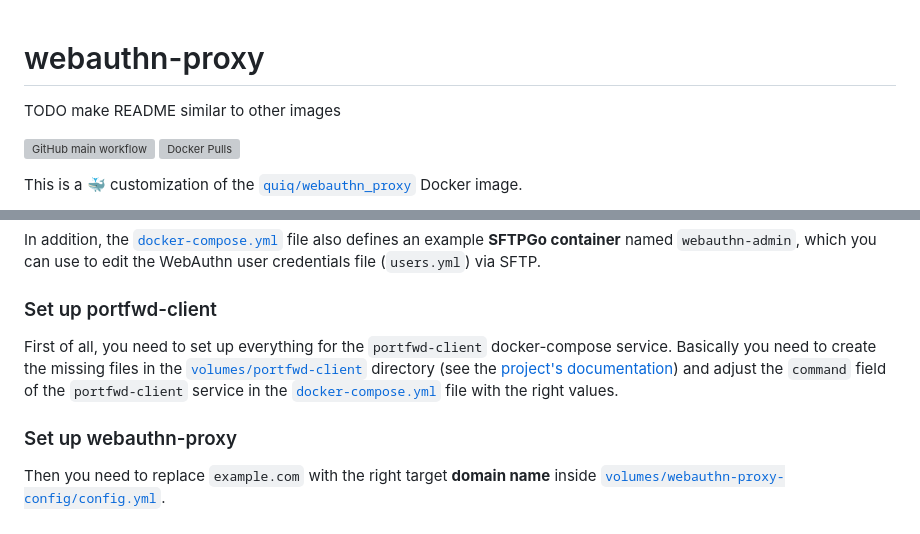
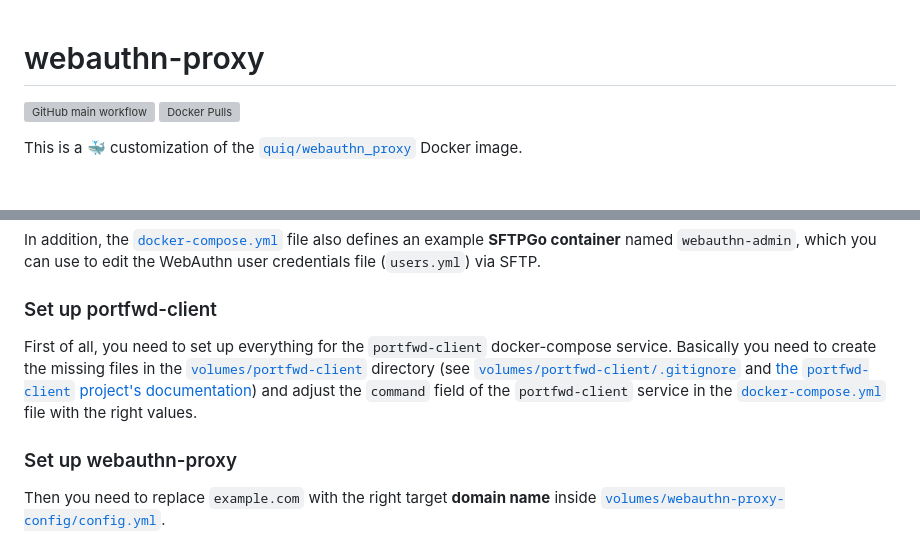
Before and after one commit to dmotte/webauthn-proxy, a Markdown page: README.md, 2 parts joined by grey strips. Drawn GitHub-style; blank space fills up the shorter version; grey boxes are pictures that could not be loaded.

Commit message:
docs: improve README content

```diff
--- a/README.md
+++ b/README.md
@@ -1,6 +1,4 @@
 # webauthn-proxy
-
-TODO make README similar to other images
 
 [![GitHub main workflow](https://img.shields.io/github/actions/workflow/status/dmotte/webauthn-proxy/main.yml?branch=main&logo=github&label=main&style=flat-square)](https://github.com/dmotte/webauthn-proxy/actions)
 [![Docker Pulls](https://img.shields.io/docker/pulls/dmotte/webauthn-proxy?logo=docker&style=flat-square)](https://hub.docker.com/r/dmotte/webauthn-proxy)
@@ -21,7 +19,7 @@ In addition, the [`docker-compose.yml`](docker-compose.yml) file also defines an
 
 ### Set up portfwd-client
 
-First of all, you need to set up everything for the `portfwd-client` docker-compose service. Basically you need to create the missing files in the [`volumes/portfwd-client`](volumes/portfwd-client) directory (see the [project's documentation](https://github.com/dmotte/docker-images/tree/main/portfwd-client)) and adjust the `command` field of the `portfwd-client` service in the [`docker-compose.yml`](docker-compose.yml) file with the right values.
+First of all, you need to set up everything for the `portfwd-client` docker-compose service. Basically you need to create the missing files in the [`volumes/portfwd-client`](volumes/portfwd-client) directory (see [`volumes/portfwd-client/.gitignore`](volumes/portfwd-client/.gitignore) and [the `portfwd-client` project's documentation](https://github.com/dmotte/docker-images/tree/main/portfwd-client)) and adjust the `command` field of the `portfwd-client` service in the [`docker-compose.yml`](docker-compose.yml) file with the right values.
 
 ### Set up webauthn-proxy
 
```
